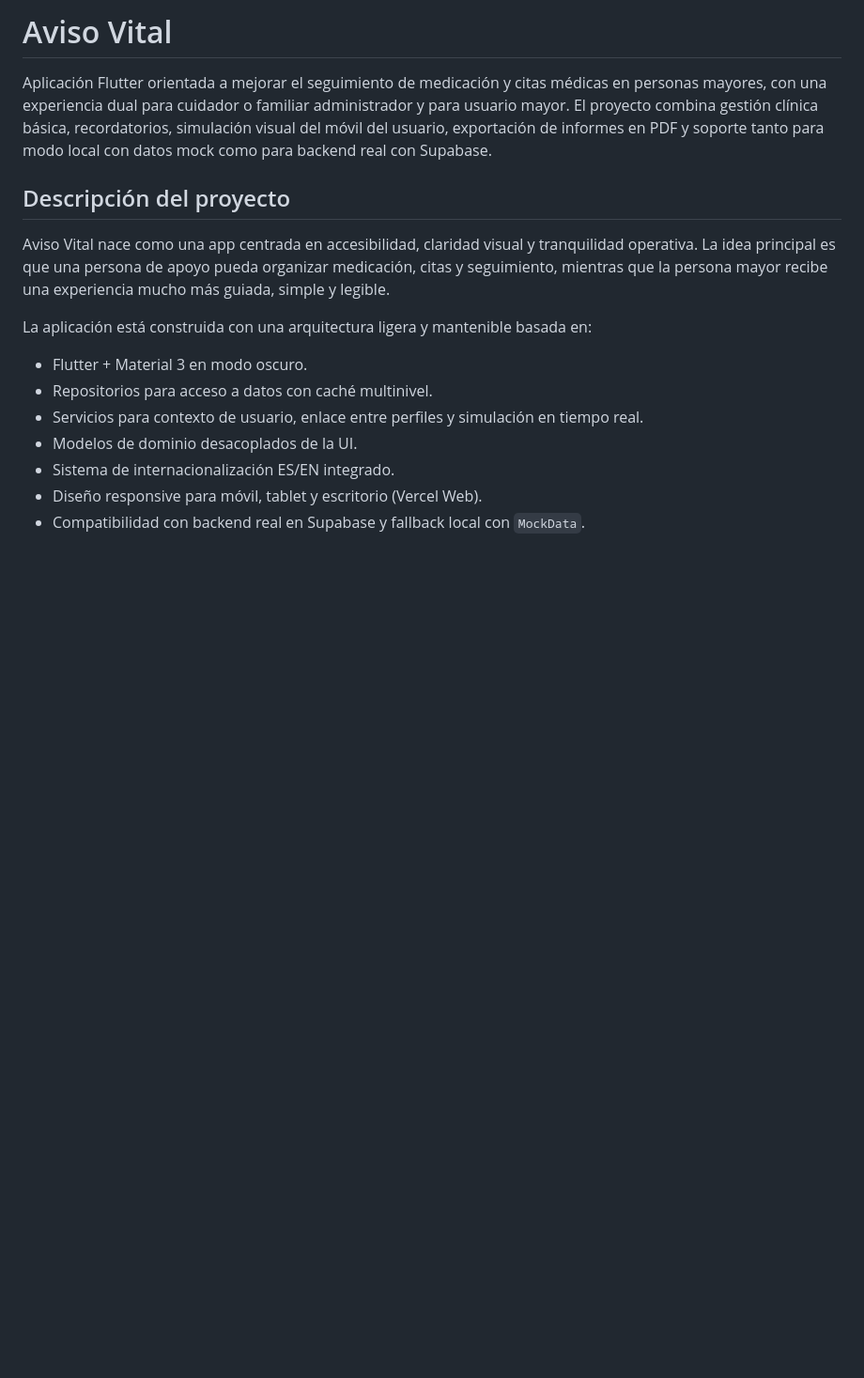
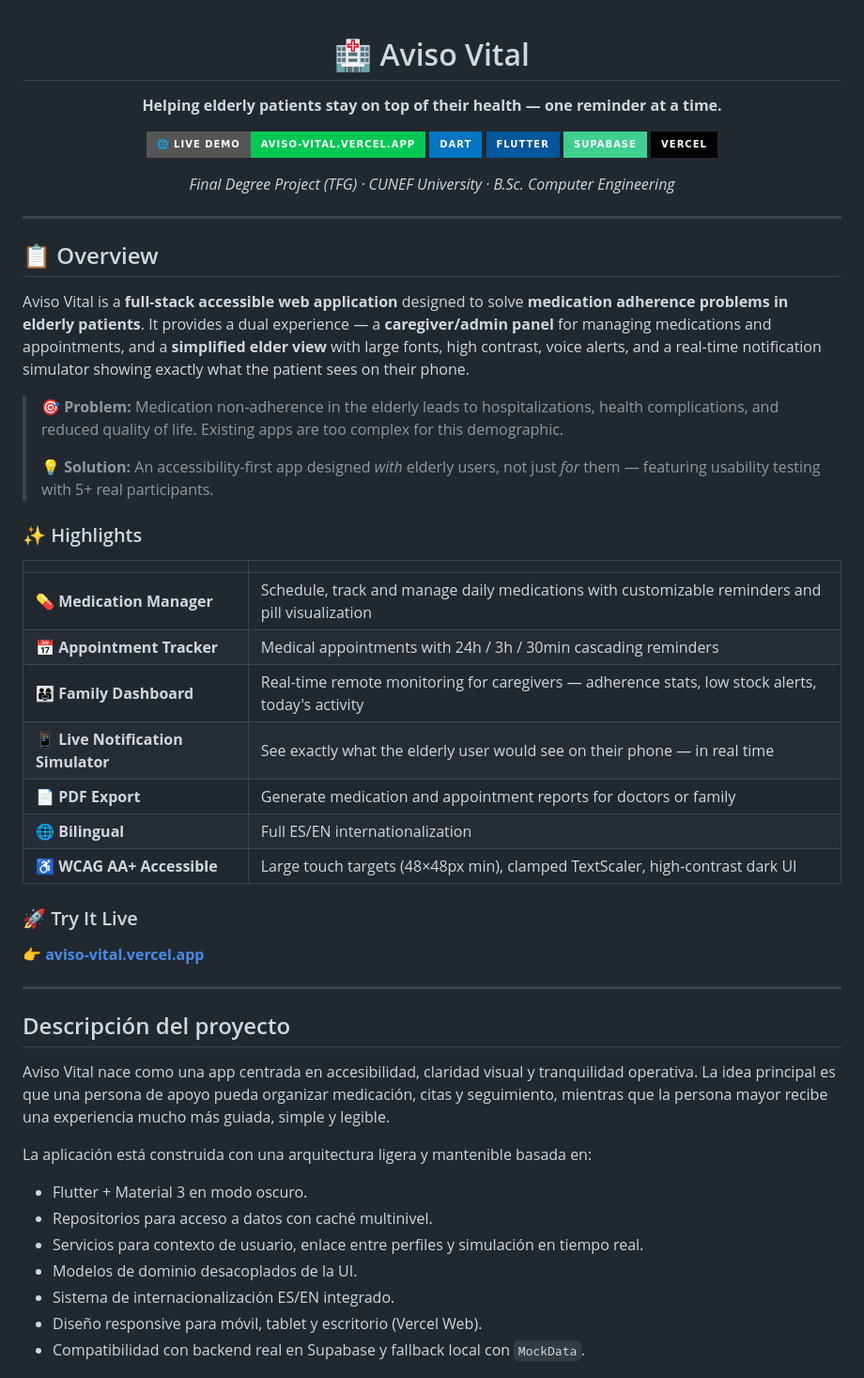
Before and after one commit to MarcoLopezP10/aviso-vital, a Markdown page: README.md, the part around one of its changes. Shown at 94% size. Rendered like a GitHub page; badges without logos; blank space fills up the shorter version.

Commit message:
Enhance README with detailed project description
Expanded README with project overview, highlights, academic context, and contact information.

```diff
--- a/README.md
+++ b/README.md
@@ -1,6 +1,47 @@
-# Aviso Vital
+<div align="center">
 
-Aplicación Flutter orientada a mejorar el seguimiento de medicación y citas médicas en personas mayores, con una experiencia dual para cuidador o familiar administrador y para usuario mayor. El proyecto combina gestión clínica básica, recordatorios, simulación visual del móvil del usuario, exportación de informes en PDF y soporte tanto para modo local con datos mock como para backend real con Supabase.
+# 🏥 Aviso Vital
+
+**Helping elderly patients stay on top of their health — one reminder at a time.**
+
+[![Live Demo](https://img.shields.io/badge/🌐_Live_Demo-aviso--vital.vercel.app-00C853?style=for-the-badge)](https://aviso-vital.vercel.app)
+![Dart](https://img.shields.io/badge/Dart-0175C2?style=for-the-badge&logo=dart&logoColor=white)
+![Flutter](https://img.shields.io/badge/Flutter-02569B?style=for-the-badge&logo=flutter&logoColor=white)
+![Supabase](https://img.shields.io/badge/Supabase-3FCF8E?style=for-the-badge&logo=supabase&logoColor=white)
+![Vercel](https://img.shields.io/badge/Vercel-000000?style=for-the-badge&logo=vercel&logoColor=white)
+
+*Final Degree Project (TFG) · CUNEF University · B.Sc. Computer Engineering*
+
+</div>
+
+---
+
+## 📋 Overview
+
+Aviso Vital is a **full-stack accessible web application** designed to solve **medication adherence problems in elderly patients**. It provides a dual experience — a **caregiver/admin panel** for managing medications and appointments, and a **simplified elder view** with large fonts, high contrast, voice alerts, and a real-time notification simulator showing exactly what the patient sees on their phone.
+
+> 🎯 **Problem:** Medication non-adherence in the elderly leads to hospitalizations, health complications, and reduced quality of life. Existing apps are too complex for this demographic.
+>
+> 💡 **Solution:** An accessibility-first app designed *with* elderly users, not just *for* them — featuring usability testing with 5+ real participants.
+
+### ✨ Highlights
+
+| | |
+|---|---|
+| 💊 **Medication Manager** | Schedule, track and manage daily medications with customizable reminders and pill visualization |
+| 📅 **Appointment Tracker** | Medical appointments with 24h / 3h / 30min cascading reminders |
+| 👨‍👩‍👧 **Family Dashboard** | Real-time remote monitoring for caregivers — adherence stats, low stock alerts, today's activity |
+| 📱 **Live Notification Simulator** | See exactly what the elderly user would see on their phone — in real time |
+| 📄 **PDF Export** | Generate medication and appointment reports for doctors or family |
+| 🌐 **Bilingual** | Full ES/EN internationalization |
+| ♿ **WCAG AA+ Accessible** | Large touch targets (48×48px min), clamped TextScaler, high-contrast dark UI |
+
+
+### 🚀 Try It Live
+
+👉 **[aviso-vital.vercel.app](https://aviso-vital.vercel.app)**
+
+---
 
 ## Descripción del proyecto
 
```
Also changed, not shown: other parts of README.md (+25 -0 lines).
